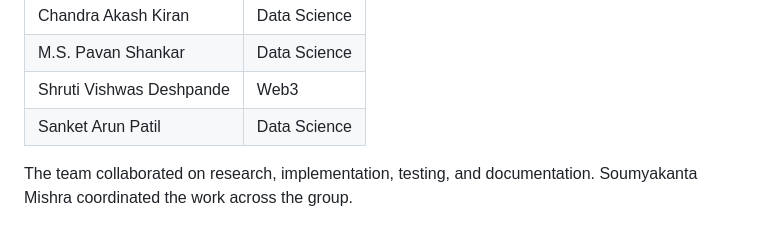
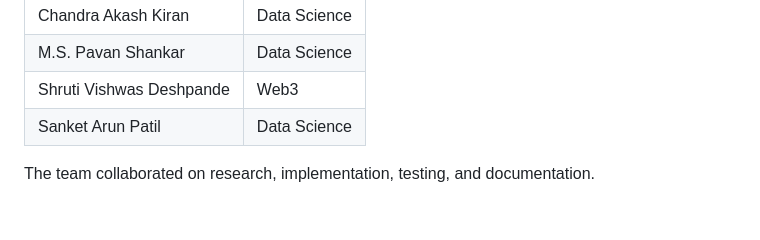
Before and after one commit to darkprinceindia/infosys-ai-knowledge-assistant-enterprise-gpt, a Markdown page: README.md, the part around the change. GitHub-like rendering.

Commit message:
Keep team contribution credit collective

```diff
--- a/README.md
+++ b/README.md
@@ -207,4 +207,4 @@ See the [security notes](docs/security_notes.md) and [deployment guide](docs/dep
 | Shruti Vishwas Deshpande | Web3 |
 | Sanket Arun Patil | Data Science |
 
-The team collaborated on research, implementation, testing, and documentation. Soumyakanta Mishra coordinated the work across the group.
+The team collaborated on research, implementation, testing, and documentation.
```
